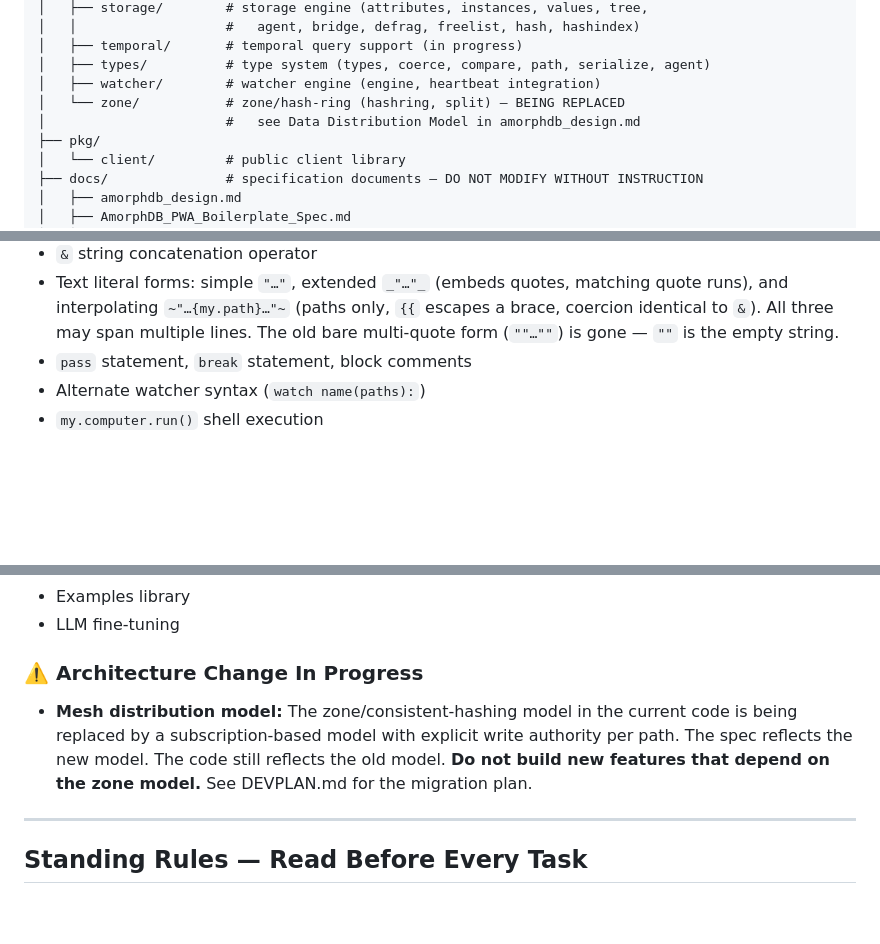
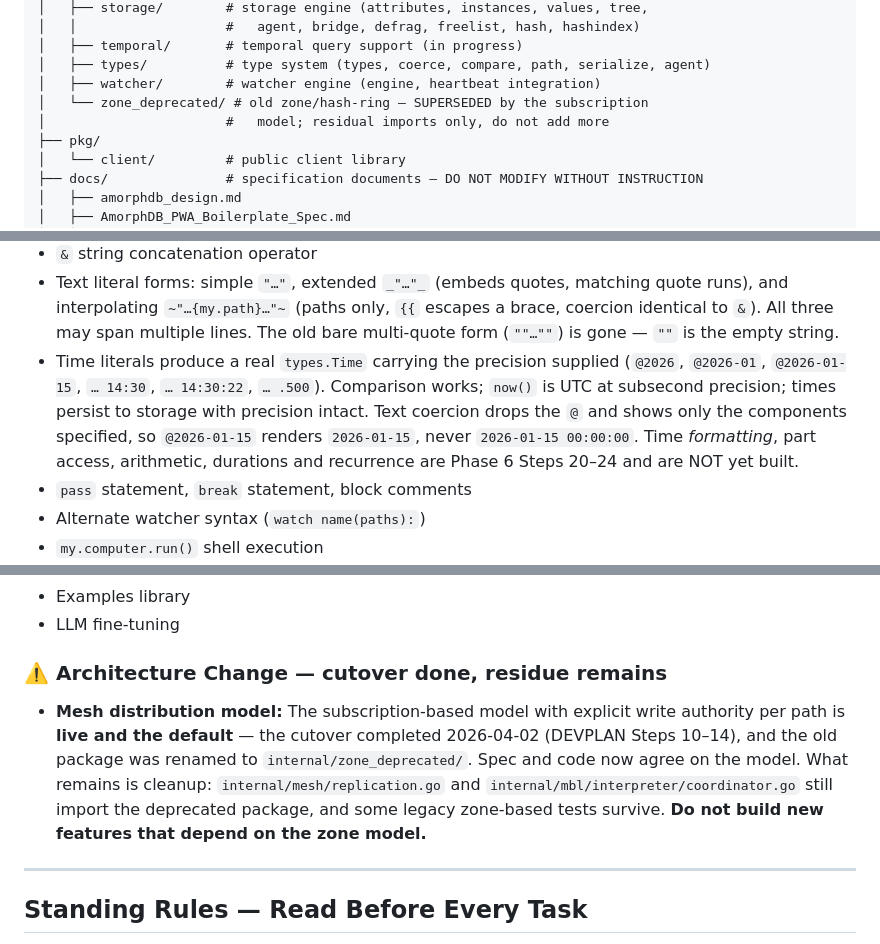
Before and after one commit to Solifugus/amorphdb, a Markdown page: CLAUDE.md, 3 parts joined by grey strips. Rendered like a GitHub page; blank space fills up the shorter version.

```diff
--- a/CLAUDE.md
+++ b/CLAUDE.md
@@ -77,8 +77,8 @@ amorphdb/
 │   ├── temporal/       # temporal query support (in progress)
 │   ├── types/          # type system (types, coerce, compare, path, serialize, agent)
 │   ├── watcher/        # watcher engine (engine, heartbeat integration)
-│   └── zone/           # zone/hash-ring (hashring, split) — BEING REPLACED
-│                       #   see Data Distribution Model in amorphdb_design.md
+│   └── zone_deprecated/ # old zone/hash-ring — SUPERSEDED by the subscription
+│                       #   model; residual imports only, do not add more
 ├── pkg/
 │   └── client/         # public client library
 ├── docs/               # specification documents — DO NOT MODIFY WITHOUT INSTRUCTION
@@ -158,6 +158,13 @@ Use this as a quick reference. The spec documents have full detail.
   quote runs), and interpolating `~"…{my.path}…"~` (paths only, `{{` escapes a
   brace, coercion identical to `&`). All three may span multiple lines. The old
   bare multi-quote form (`""…""`) is gone — `""` is the empty string.
+- Time literals produce a real `types.Time` carrying the precision supplied
+  (`@2026`, `@2026-01`, `@2026-01-15`, `… 14:30`, `… 14:30:22`, `… .500`).
+  Comparison works; `now()` is UTC at subsecond precision; times persist to
+  storage with precision intact. Text coercion drops the `@` and shows only the
+  components specified, so `@2026-01-15` renders `2026-01-15`, never
+  `2026-01-15 00:00:00`. Time *formatting*, part access, arithmetic, durations
+  and recurrence are Phase 6 Steps 20–24 and are NOT yet built.
 - `pass` statement, `break` statement, block comments
 - Alternate watcher syntax (`watch name(paths):`)
 - `my.computer.run()` shell execution
@@ -209,12 +216,15 @@ Use this as a quick reference. The spec documents have full detail.
 - Examples library
 - LLM fine-tuning
 
-### ⚠️ Architecture Change In Progress
-- **Mesh distribution model:** The zone/consistent-hashing model in the current
-  code is being replaced by a subscription-based model with explicit write
-  authority per path. The spec reflects the new model. The code still reflects
-  the old model. **Do not build new features that depend on the zone model.**
-  See DEVPLAN.md for the migration plan.
+### ⚠️ Architecture Change — cutover done, residue remains
+- **Mesh distribution model:** The subscription-based model with explicit write
+  authority per path is **live and the default** — the cutover completed
+  2026-04-02 (DEVPLAN Steps 10–14), and the old package was renamed to
+  `internal/zone_deprecated/`. Spec and code now agree on the model. What remains
+  is cleanup: `internal/mesh/replication.go` and
+  `internal/mbl/interpreter/coordinator.go` still import the deprecated package,
+  and some legacy zone-based tests survive. **Do not build new features that
+  depend on the zone model.**
 
 ---
 
```
Also changed, not shown: other parts of CLAUDE.md (+1 -1 lines), DEVPLAN.md (+16 -16 lines).
